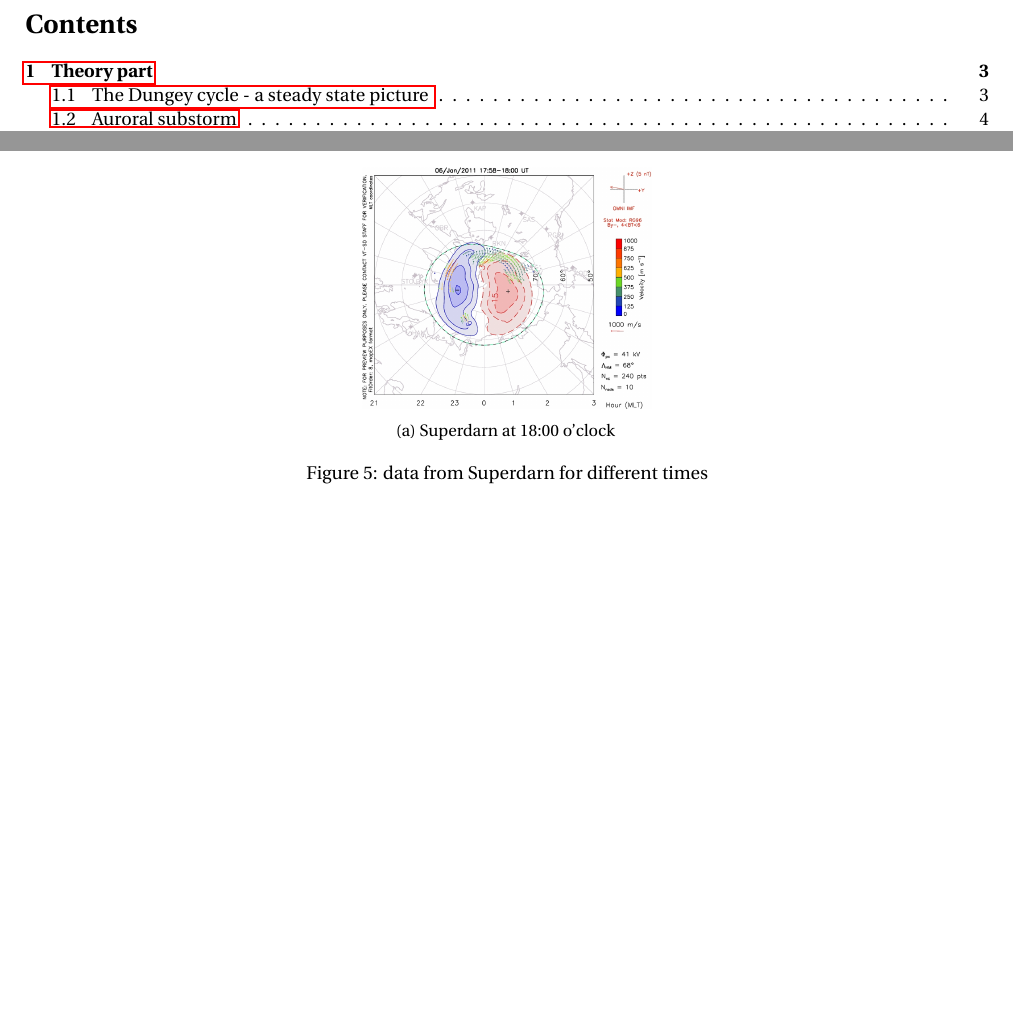
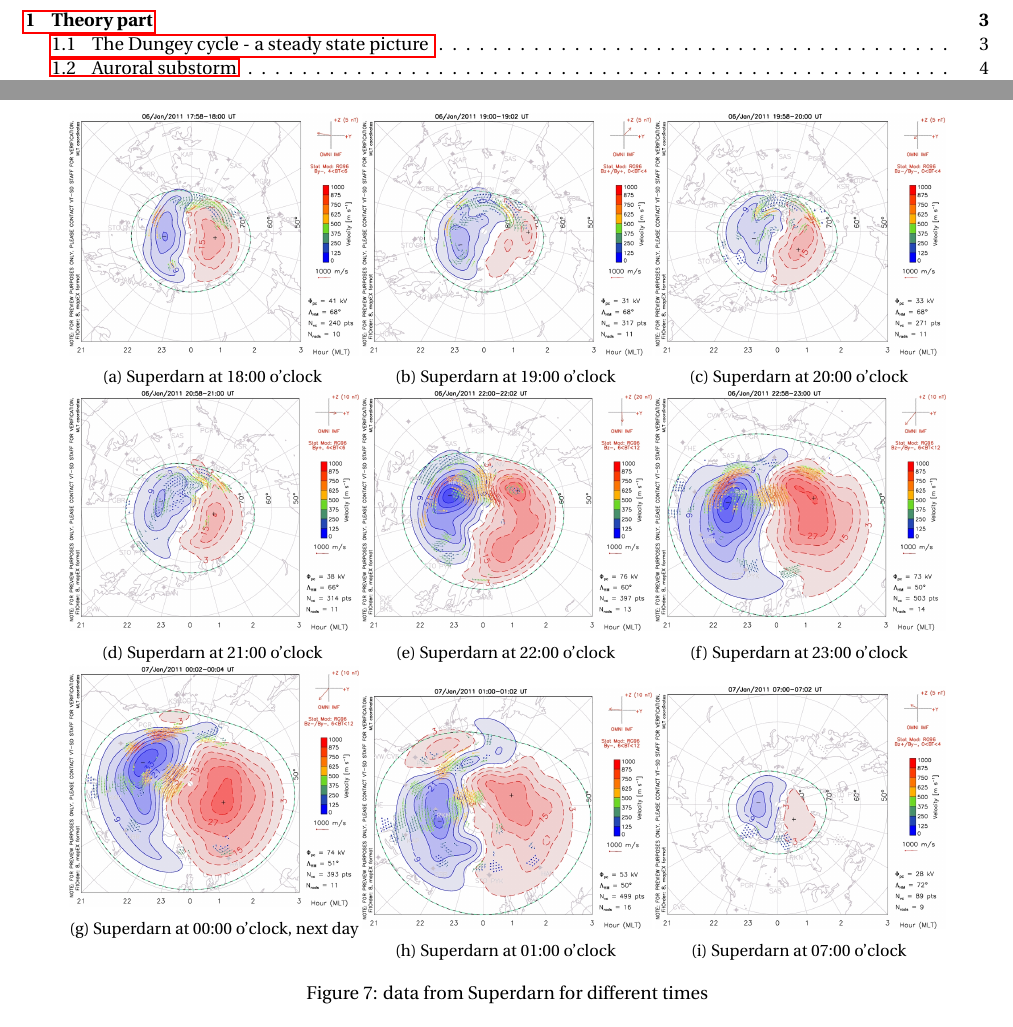
Before and after one commit to LukasPowalla/Space_Physics_Project_Sigve_Lukas, a LaTeX document (lukas/latex/SpacePhysics_lukas.tex): two parts of pages 2 and 7 of 8 before the commit and two parts of pages 2 and 9 of 10 after it, joined at a grey line, cut at the place of the change, the shorter picture padded with empty space. Compiled offline with pdfLaTeX.

Commit message:
began to write the report; included all the figures

```diff
--- a/lukas/latex/SpacePhysics_lukas.tex
+++ b/lukas/latex/SpacePhysics_lukas.tex
@@ -189,6 +214,46 @@ In total, we expect now a movement, which is well known as the twin cell convect
 \centering
 	\includegraphics[width=\textwidth]{Superdarn1.jpg}
 	\caption{ Superdarn at 18:00 o'clock \label{Super_18}}
+\end{subfigure}
+\begin{subfigure}{0.3\textwidth}
+\centering
+	\includegraphics[width=\textwidth]{Superdarn2.jpg}
+	\caption{ Superdarn at 19:00 o'clock \label{Super_19}}
+\end{subfigure}
+\begin{subfigure}{0.3\textwidth}
+\centering
+	\includegraphics[width=\textwidth]{Superdarn3.jpg}
+	\caption{ Superdarn at 20:00 o'clock \label{Super_20}}
+\end{subfigure}
+\begin{subfigure}{0.3\textwidth}
+\centering
+	\includegraphics[width=\textwidth]{Superdarn4.jpg}
+	\caption{ Superdarn at 21:00 o'clock \label{Super_21}}
+\end{subfigure}
+\begin{subfigure}{0.3\textwidth}
+\centering
+	\includegraphics[width=\textwidth]{Superdarn5.jpg}
+	\caption{ Superdarn at 22:00 o'clock \label{Super_22}}
+\end{subfigure}
+\begin{subfigure}{0.3\textwidth}
+\centering
+	\includegraphics[width=\textwidth]{Superdarn6.jpg}
+	\caption{ Superdarn at 23:00 o'clock \label{Super_23}}
+\end{subfigure}
+\begin{subfigure}{0.3\textwidth}
+\centering
+	\includegraphics[width=\textwidth]{Superdarn7.jpg}
+	\caption{ Superdarn at 00:00 o'clock, next day \label{Super_00}}
+\end{subfigure}
+\begin{subfigure}{0.3\textwidth}
+\centering
+	\includegraphics[width=\textwidth]{Superdarn8.jpg}
+	\caption{ Superdarn at 01:00 o'clock \label{Super_01}}
+\end{subfigure}
+\begin{subfigure}{0.3\textwidth}
+\centering
+	\includegraphics[width=\textwidth]{Superdarn14.jpg}
+	\caption{ Superdarn at 07:00 o'clock \label{Super_07}}
 \end{subfigure}
 \caption{data from Superdarn for different times}
 \end{figure}
```
Also changed, not shown: lukas/Data/ace/pictures/ACE_Solarwindspeed.png (added), lukas/Data/ace/pictures/ACE_distance.png (added), lukas/Data/ace/pictures/ACE_magneticfield.png (added), lukas/latex/data/ACE_Solarwindspeed.png (added), lukas/latex/data/ACE_distance.png (added), lukas/latex/data/ACE_magneticfield.png (added), lukas/latex/SpacePhysics_lukas.tex (25 more changed lines), 7 other files.
